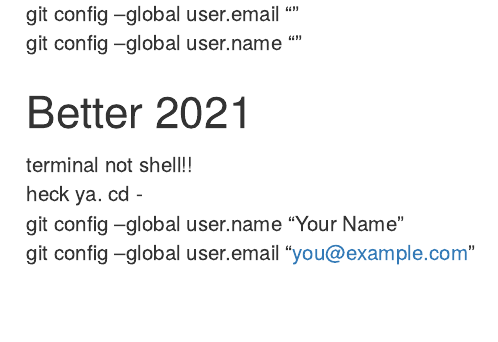
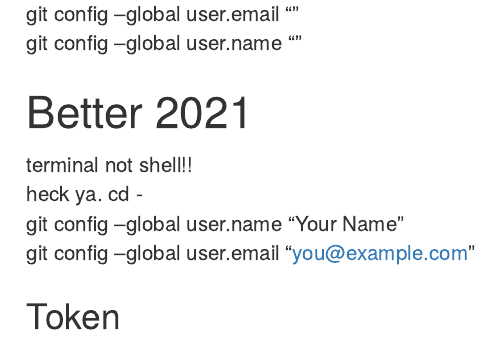
Before and after one commit to cjlortie/tester, an R Markdown document (index.Rmd): the page in a window 1100 px wide, from 60 px down. Rendered offline with R 4.5, knitr and Pandoc, with nearby package versions.

Commit message:
notes on token

```diff
--- a/index.Rmd
+++ b/index.Rmd
@@ -20,3 +20,5 @@ heck ya.
 cd -
 git config --global user.name "Your Name"
 git config --global user.email "you@example.com"
+
+### Token
```
